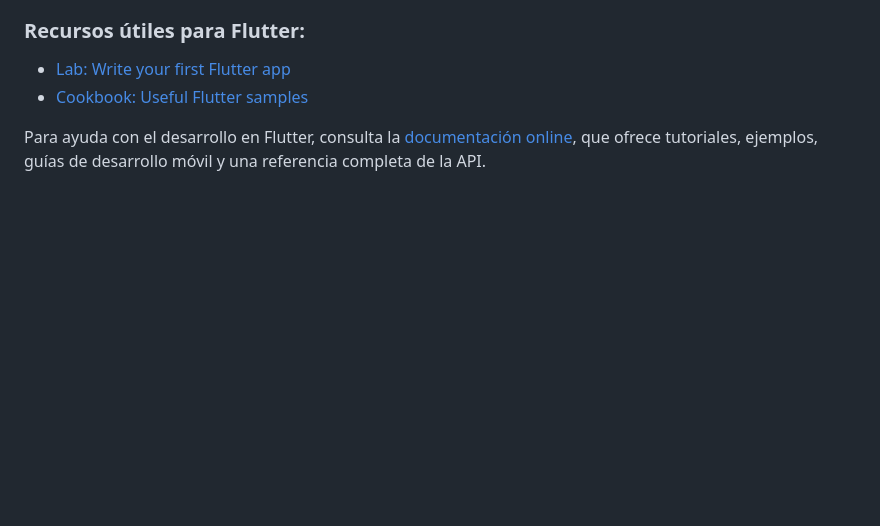
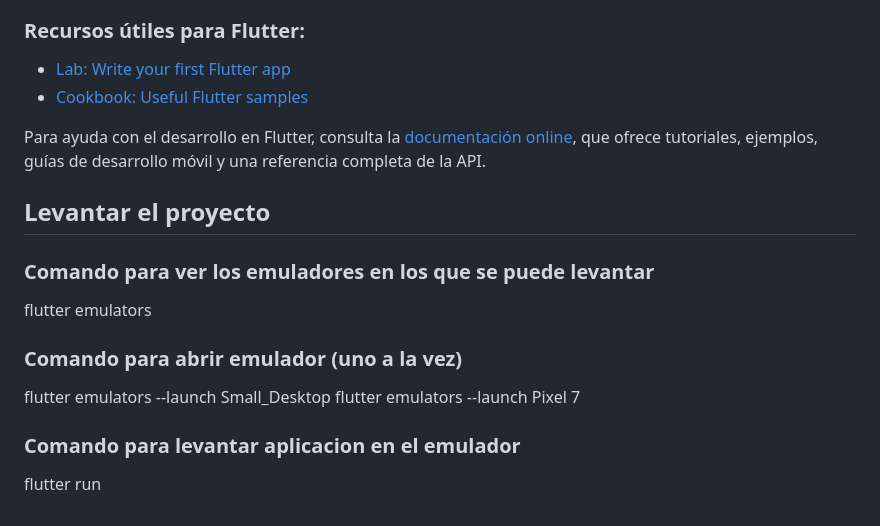
Before and after one commit to AraMirta/FitControl, a Markdown page: README.md, the part around the change. Drawn GitHub-style; blank space fills up the shorter version.

Commit message:
Añadir sección sobre cómo levantar el proyecto y comandos para emuladores en README.md

```diff
--- a/README.md
+++ b/README.md
@@ -130,3 +130,16 @@ Este proyecto está desarrollado en Flutter para el seguimiento de hábitos fitn
 Para ayuda con el desarrollo en Flutter, consulta la
 [documentación online](https://docs.flutter.dev/), que ofrece tutoriales,
 ejemplos, guías de desarrollo móvil y una referencia completa de la API.
+
+
+## Levantar el proyecto
+
+### Comando para ver los emuladores en los que se puede levantar
+flutter emulators
+
+### Comando para abrir emulador (uno a la vez)
+flutter emulators --launch Small_Desktop
+flutter emulators --launch Pixel 7
+
+### Comando para levantar aplicacion en el emulador
+flutter run
```
